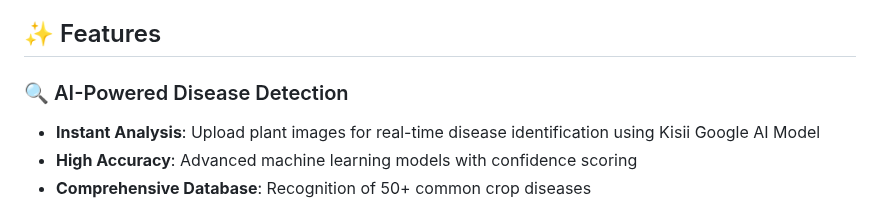
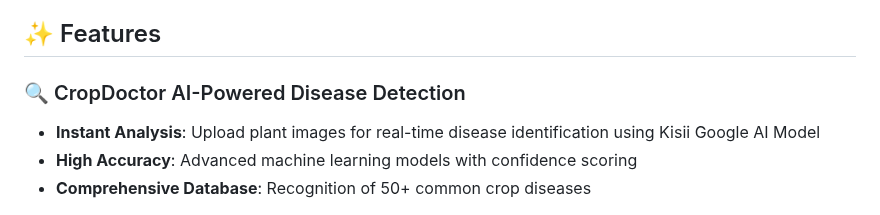
Before and after one commit to SystemDeveloper11/cropdoctor-ai, a Markdown page: README.md, the part around the change. Rendered like a GitHub page.

```diff
--- a/README.md
+++ b/README.md
@@ -6,7 +6,7 @@ CropDoctor AI is an intelligent agricultural assistant that helps farmers identi
 
 ## ✨ Features
 
-### 🔍 AI-Powered Disease Detection
+### 🔍 CropDoctor AI-Powered Disease Detection
 - **Instant Analysis**: Upload plant images for real-time disease identification using Kisii Google AI Model
 - **High Accuracy**: Advanced machine learning models with confidence scoring
 - **Comprehensive Database**: Recognition of 50+ common crop diseases
```
